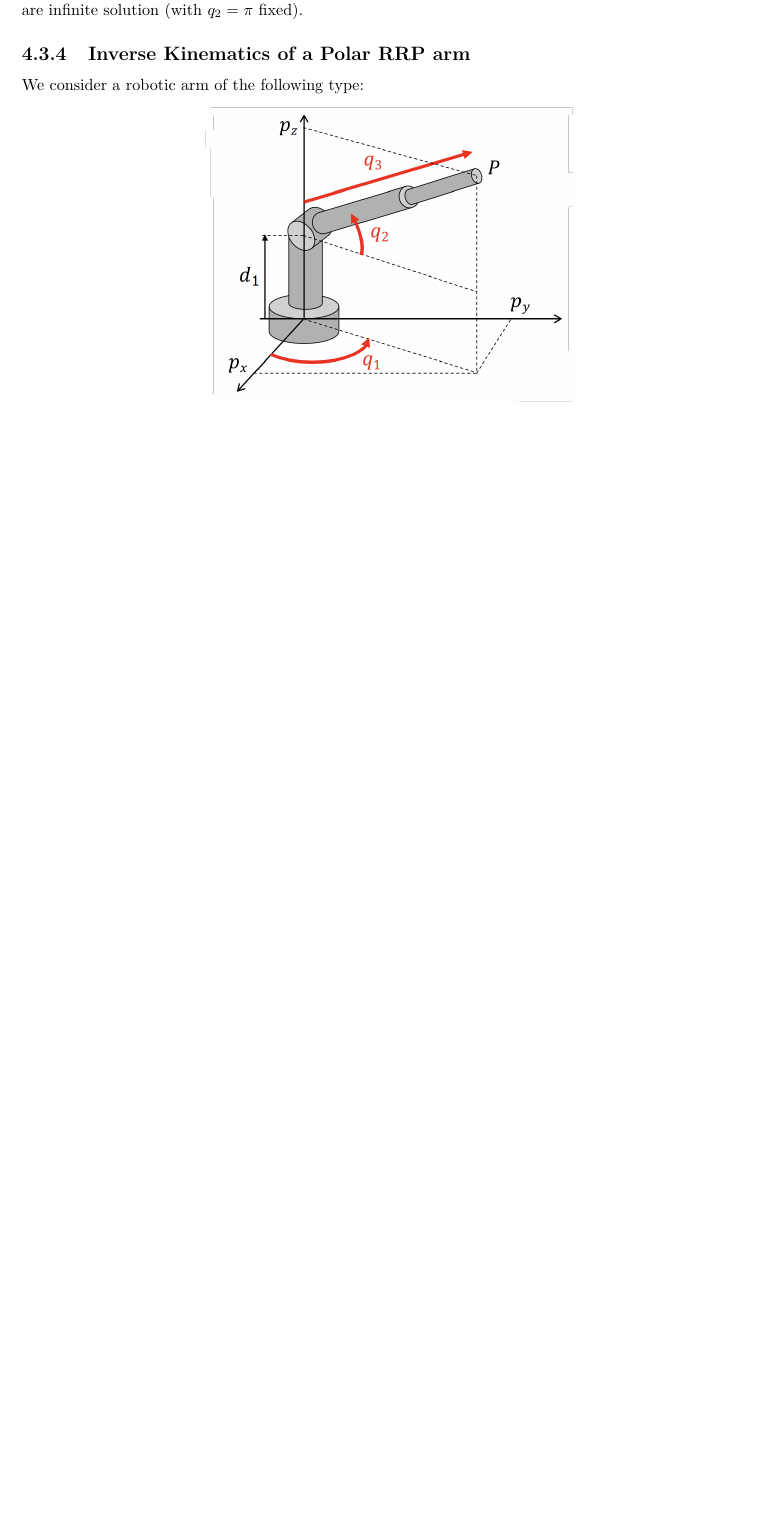
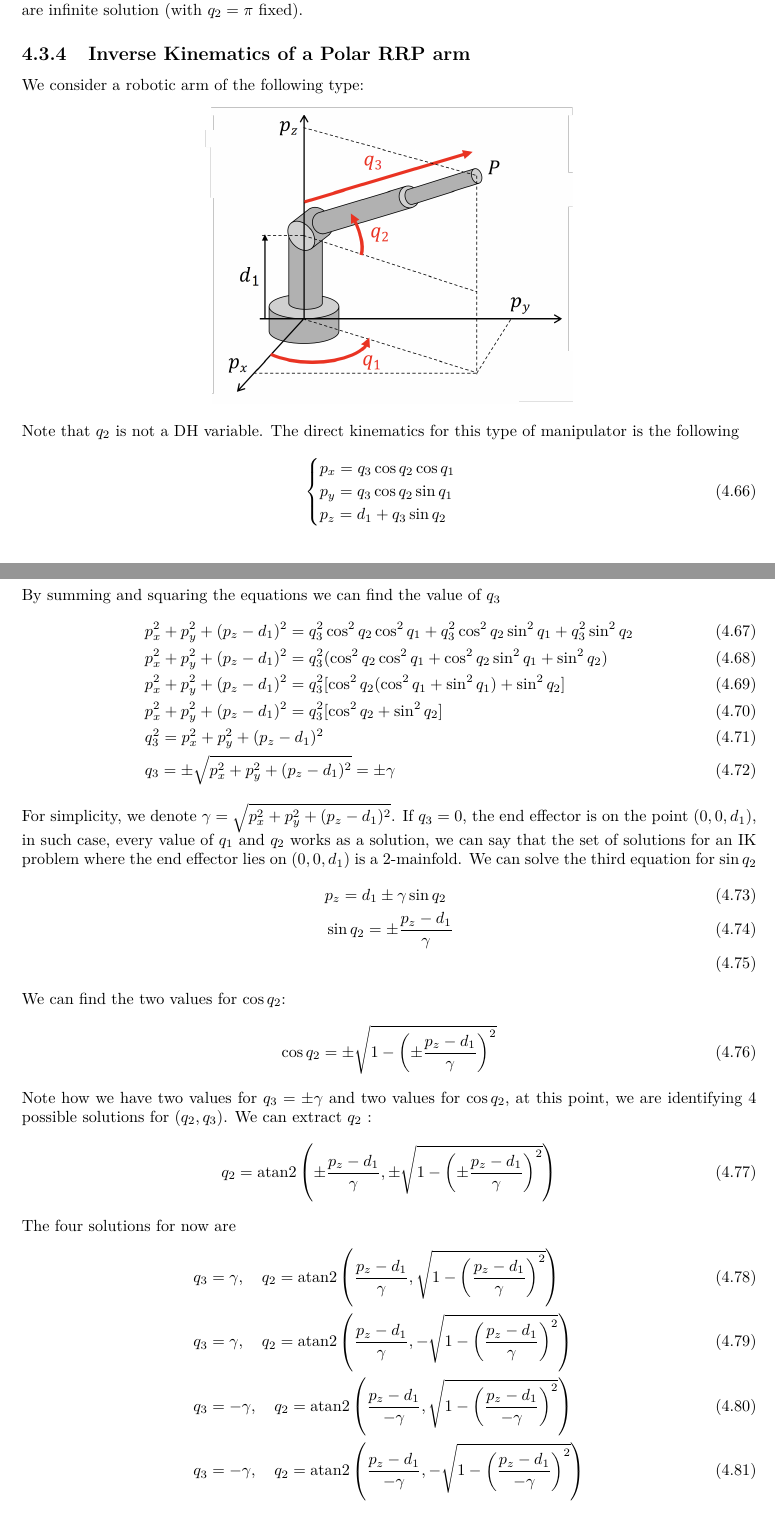
Before and after one commit to CasuFrost/university-notes-AIRO, a LaTeX thesis (Robotics 1/LatexSourceFile/Robotics1.tex): part of page 58 of 59 before the commit and two parts of pages 58 and 59 of 60 after it, the two joined at a grey line, cut so that both start at the same text, the shorter picture padded with empty space. Compiled offline with pdfLaTeX.

Commit message:
Update Robotics1 exam files and PDF content
Added new exam file MT_2023_11_15.xopp and updated MT_2024_11_22.xopp. Revised Robotics1.tex and rebuilt Robotics1.pdf with changes to section and subsection structure, including new content and navigation updates.

```diff
--- a/Robotics 1/LatexSourceFile/Robotics1.tex
+++ b/Robotics 1/LatexSourceFile/Robotics1.tex
@@ -2341,14 +2341,38 @@ There is also another singularity when $l_1=l_2$ and the desired position is the
 We consider a robotic arm of the following type:\begin{center}
     \includegraphics[width=0.5\textwidth ]{images/Polar_RRP.png}
 \end{center}
-
-
-
-
-
-
-
-
-
-
-
+Note that $q_2$ is not a DH variable. The direct kinematics for this type of manipulator is the following\begin{equation}
+    \begin{cases}
+        p_x=q_3\cos q_2\cos q_1\\
+        p_y=q_3\cos q_2\sin q_1\\
+        p_z=d_1+q_3\sin q_2
+    \end{cases}
+\end{equation}
+By summing and squaring the  equations we can find the value of $q_3$\begin{align}
+    &p_x^2+p_y^2+(p_z-d_1)^2=q_3^2\cos^2 q_2\cos^2 q_1+
+    q^2_3\cos^2q_2\sin^2 q_1+q_3^2\sin^2 q_2\\
+    &p_x^2+p_y^2+(p_z-d_1)^2=q_3^2(\cos^2 q_2\cos^2 q_1+
+    \cos^2q_2\sin^2 q_1+\sin^2 q_2)\\
+    &p_x^2+p_y^2+(p_z-d_1)^2=q_3^2[\cos^2 q_2(\cos^2 q_1+
+   \sin^2 q_1)+\sin^2 q_2]\\
+    &p_x^2+p_y^2+(p_z-d_1)^2=q_3^2[\cos^2 q_2+\sin^2 q_2]\\
+    &q_3^2=p_x^2+p_y^2+(p_z-d_1)^2\\
+    &q_3=\pm\sqrt{p_x^2+p_y^2+(p_z-d_1)^2}=\pm\gamma
+\end{align}
+For simplicity, we denote $\gamma=\sqrt{p_x^2+p_y^2+(p_z-d_1)^2}$.
+If $q_3=0$, the end effector is on the point $(0,0,d_1)$, in such case, every value of $q_1$ and $q_2$ works as a solution, we can say that the set of solutions for an IK problem where the end effector lies on $(0,0,d_1)$ is a 2-mainfold. We can solve the third equation for $\sin q_2$\begin{align}
+    &p_z=d_1\pm\gamma\sin q_2\\
+      &\sin q_2=\pm \frac{p_z-d_1}{\gamma}\\
+\end{align}
+We can find the two values for $\cos q_2$:\begin{equation}
+    \cos q_2 = \pm\sqrt{1-\left(\pm \frac{p_z-d_1}{\gamma}\right)^2}
+\end{equation}
+Note how we have two values for $q_3=\pm \gamma$ and two values for $\cos q_2$, at this point, we are identifying 4 possible solutions for $(q_2,q_3)$. We can extract $q_2$ :\begin{equation}
+    q_2=\text{atan2}\left(\pm \frac{p_z-d_1}{\gamma},\pm\sqrt{1-\left(\pm \frac{p_z-d_1}{\gamma}\right)^2}\right)
+\end{equation}
+The four solutions for now are\begin{align}
+    &q_3 = \gamma, \ \ \  q_2 = \text{atan2}\left( \frac{p_z-d_1}{\gamma},\sqrt{1-\left( \frac{p_z-d_1}{\gamma}\right)^2}\right)\\
+    &q_3 = \gamma, \ \ \  q_2 = \text{atan2}\left( \frac{p_z-d_1}{\gamma},-\sqrt{1-\left( \frac{p_z-d_1}{\gamma}\right)^2}\right)\\
+    &q_3 = -\gamma, \ \ \  q_2 = \text{atan2}\left( \frac{p_z-d_1}{-\gamma},\sqrt{1-\left( \frac{p_z-d_1}{-\gamma}\right)^2}\right)\\
+    &q_3 = -\gamma, \ \ \  q_2 = \text{atan2}\left( \frac{p_z-d_1}{-\gamma},-\sqrt{1-\left( \frac{p_z-d_1}{-\gamma}\right)^2}\right)
+\end{align}
```
Also changed, not shown: Robotics 1/LatexSourceFile/Robotics1.tex (8 more changed lines), 2 other files.
